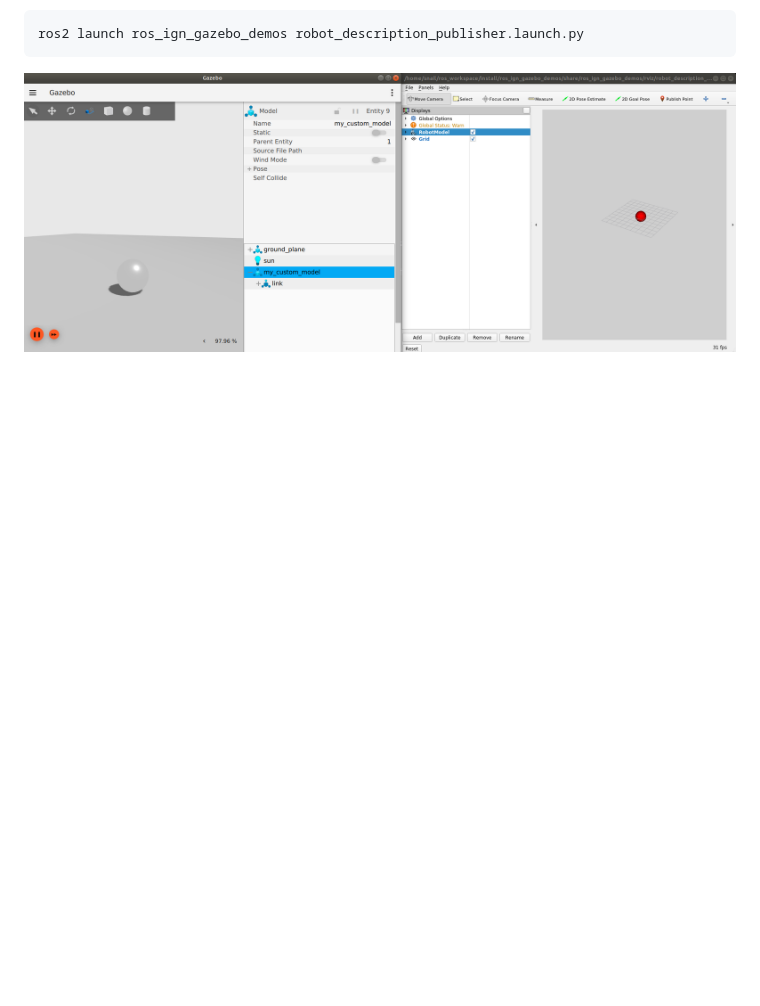
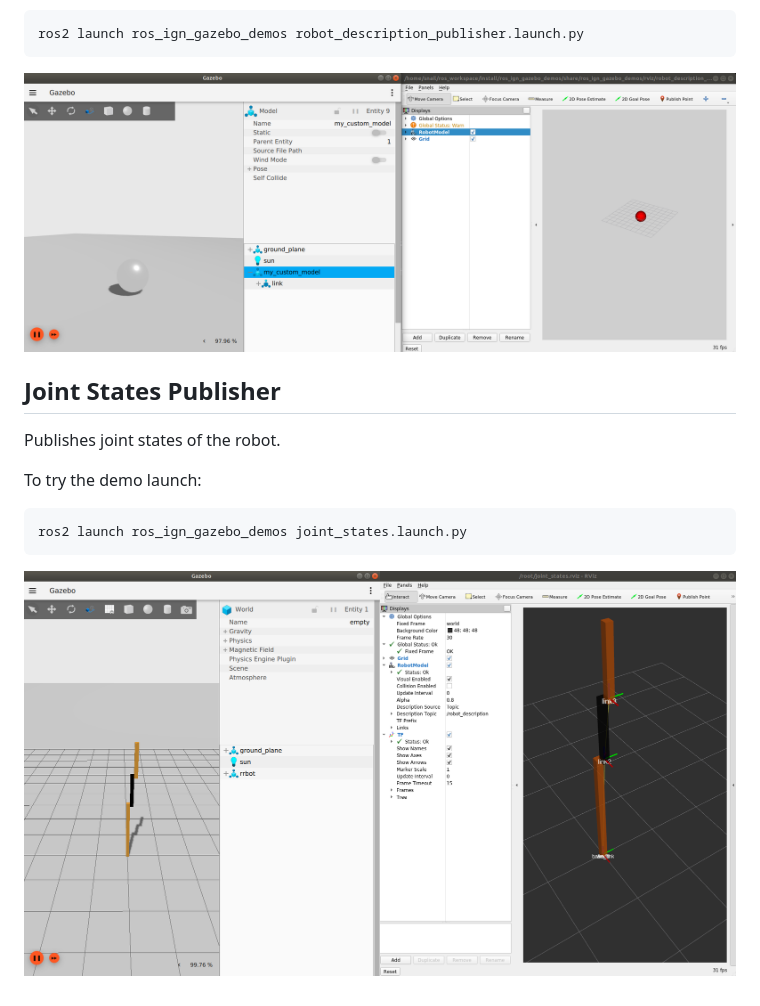
Before and after one commit to gazebosim/ros_gz, a Markdown page: ros_ign_gazebo_demos/README.md, the part around the change. Drawn GitHub-style; pictures changed too: ros_ign_gazebo_demos/images/joint_states.png (added); blank space fills up the shorter version.

Commit message:
Cleanup and Update readme and robot files
Signed-off-by: Vatan Aksoy Tezer <vatanaksoytezer@gmail.com>

```diff
--- a/ros_ign_gazebo_demos/README.md
+++ b/ros_ign_gazebo_demos/README.md
@@ -149,3 +149,13 @@ To try the demo launch:
     ros2 launch ros_ign_gazebo_demos robot_description_publisher.launch.py
 
 ![](images/robot_state_publisher_demo.png)
+
+## Joint States Publisher
+
+Publishes joint states of the robot.
+
+To try the demo launch:
+
+    ros2 launch ros_ign_gazebo_demos joint_states.launch.py
+
+![](images/joint_states.png)
```
Also changed, not shown: 3 other files.
